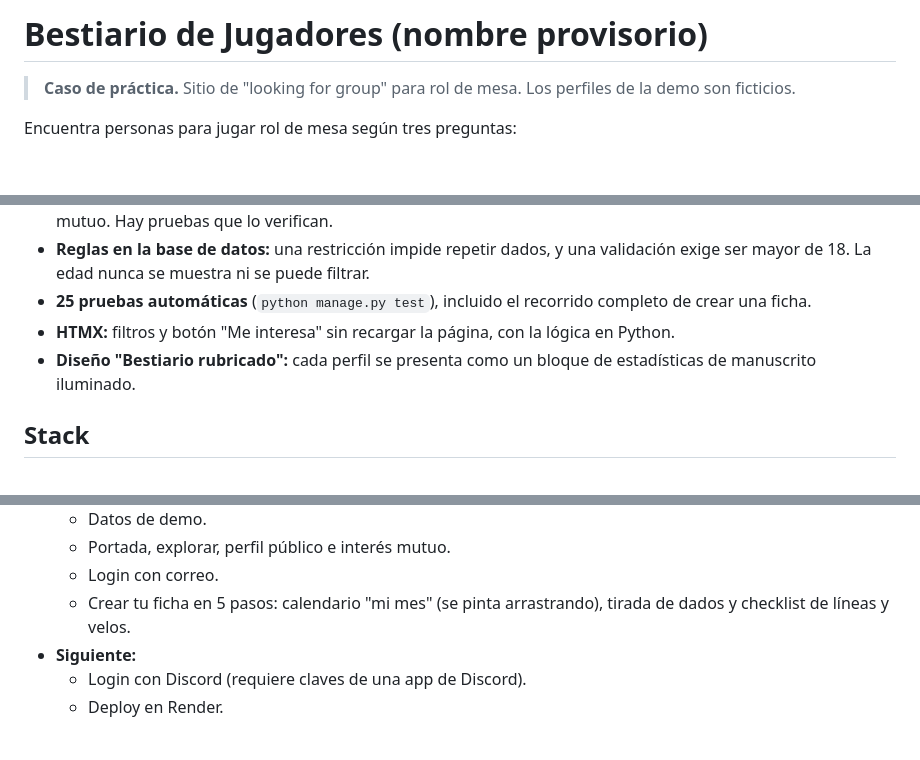
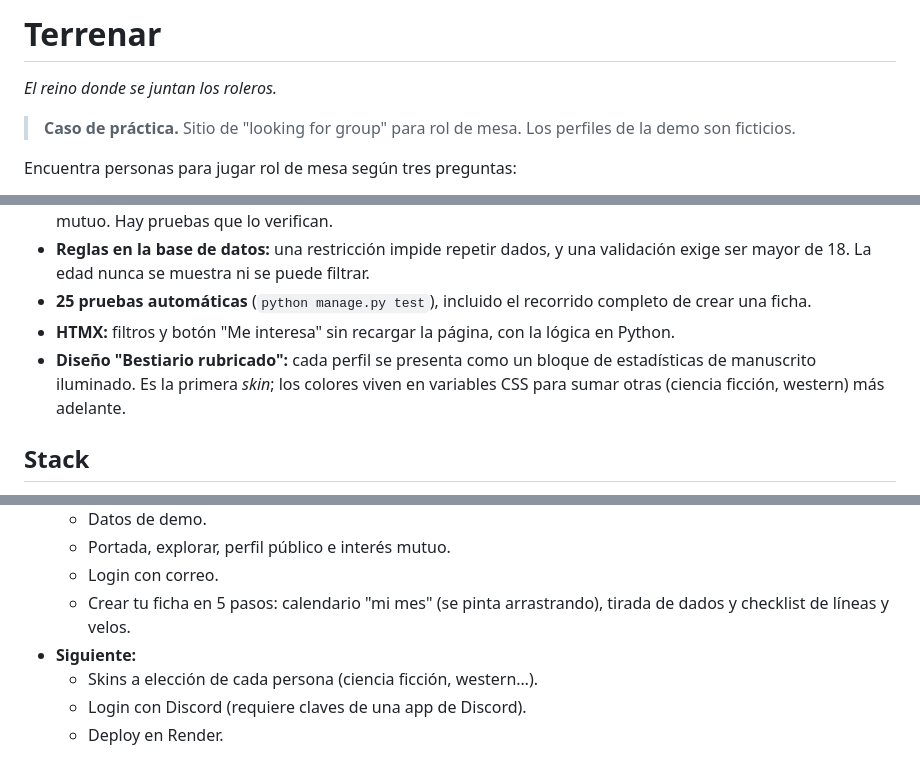
Before and after one commit to gertfrank-dev/terrenar_lfg_demo, a Markdown page: README.md, 3 parts joined by grey strips. GitHub-like rendering; blank space fills up the shorter version.

```diff
--- a/README.md
+++ b/README.md
@@ -1,4 +1,6 @@
-# Bestiario de Jugadores (nombre provisorio)
+# Terrenar
+
+*El reino donde se juntan los roleros.*
 
 > **Caso de práctica.** Sitio de "looking for group" para rol de mesa. Los perfiles de la demo son ficticios.
 
@@ -19,7 +21,7 @@ Encuentra personas para jugar rol de mesa según tres preguntas:
 - **Reglas en la base de datos:** una restricción impide repetir dados, y una validación exige ser mayor de 18. La edad nunca se muestra ni se puede filtrar.
 - **25 pruebas automáticas** (`python manage.py test`), incluido el recorrido completo de crear una ficha.
 - **HTMX:** filtros y botón "Me interesa" sin recargar la página, con la lógica en Python.
-- **Diseño "Bestiario rubricado":** cada perfil se presenta como un bloque de estadísticas de manuscrito iluminado.
+- **Diseño "Bestiario rubricado":** cada perfil se presenta como un bloque de estadísticas de manuscrito iluminado. Es la primera *skin*; los colores viven en variables CSS para sumar otras (ciencia ficción, western) más adelante.
 
 ## Stack
 
@@ -64,6 +66,7 @@ docs/           brief, modelo de datos y capturas
   - Login con correo.
   - Crear tu ficha en 5 pasos: calendario "mi mes" (se pinta arrastrando), tirada de dados y checklist de líneas y velos.
 - **Siguiente:**
+  - Skins a elección de cada persona (ciencia ficción, western…).
   - Login con Discord (requiere claves de una app de Discord).
   - Deploy en Render.
 
```
Also changed, not shown: docs/BRIEF.md (+1 -0 lines), docs/portada.png (added), 11 other files.
